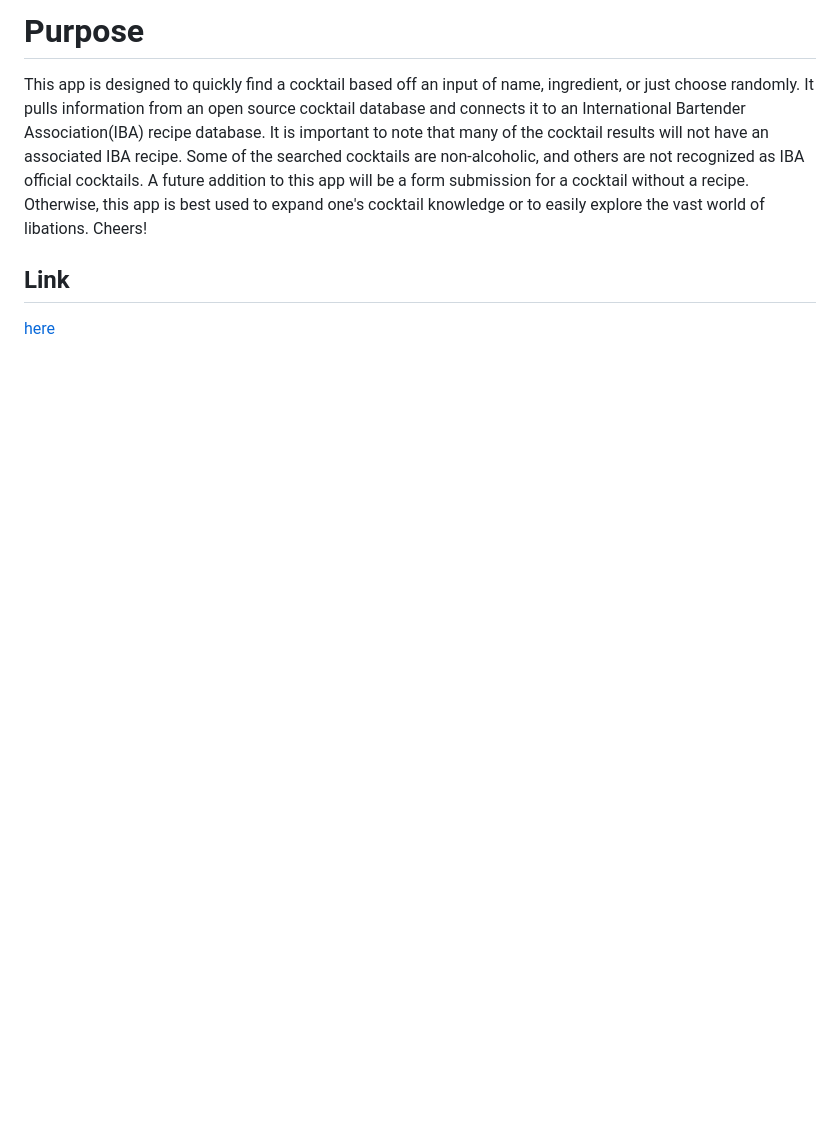
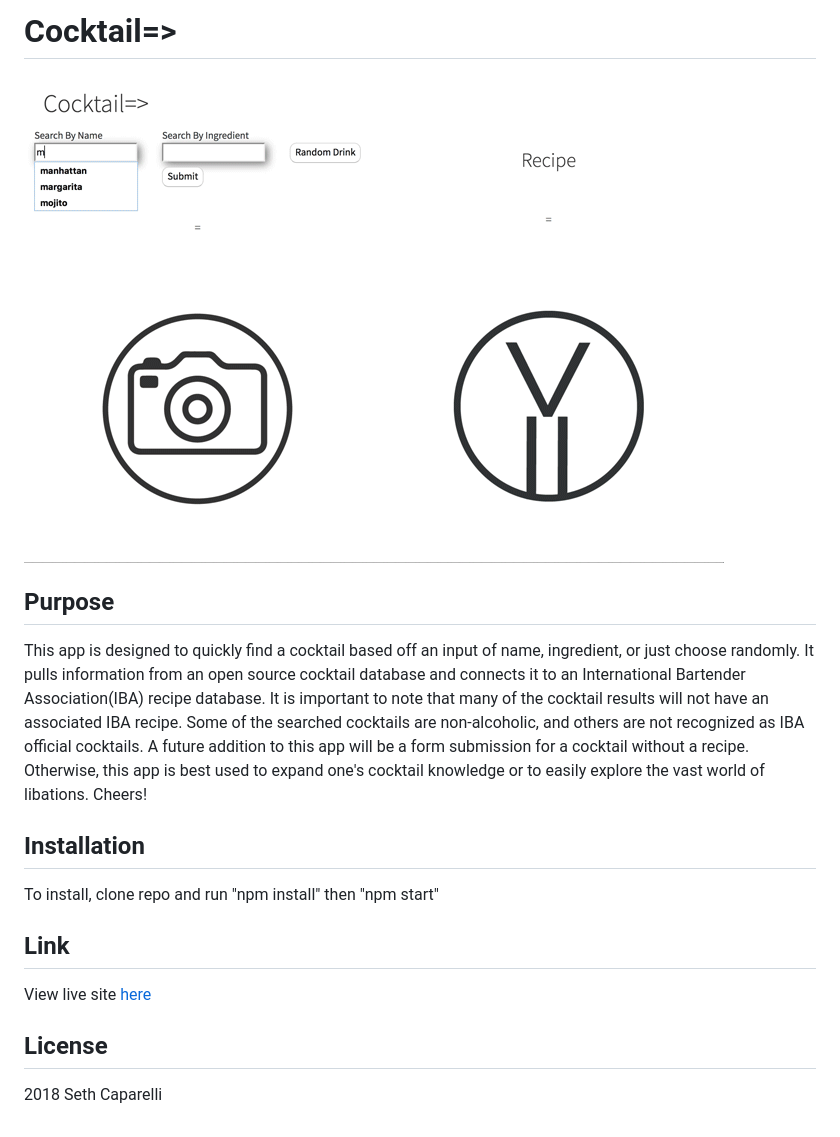
Before and after one commit to SethCaparelli/cocktail-app-react, a Markdown page: README.md, the part around the change. Drawn GitHub-style; pictures changed too: cocktail.gif (added); blank space fills up the shorter version.

```diff
--- a/README.md
+++ b/README.md
@@ -1,4 +1,8 @@
-# Purpose
+# Cocktail=>
+
+![GIF](./cocktail.gif)
+
+## Purpose
 This app is designed to quickly find a cocktail based off an input of name, ingredient, or just choose randomly.
 It pulls information from an open source cocktail database and connects it to an International Bartender Association(IBA) recipe database.
 It is important to note that many of the cocktail results will not have an associated IBA recipe. Some of the searched cocktails are non-alcoholic,
@@ -6,5 +10,11 @@ and others are not recognized as IBA official cocktails. A future addition to th
 Otherwise, this app is best used to expand one's cocktail knowledge or to easily explore the vast world of libations.
 Cheers!
 
+## Installation
+To install, clone repo and run "npm install" then "npm start"
+
 ## Link
-[here](http://cocktail.surge.sh)
+View live site [here](http://cocktail.surge.sh)
+
+## License
+2018 Seth Caparelli
```
